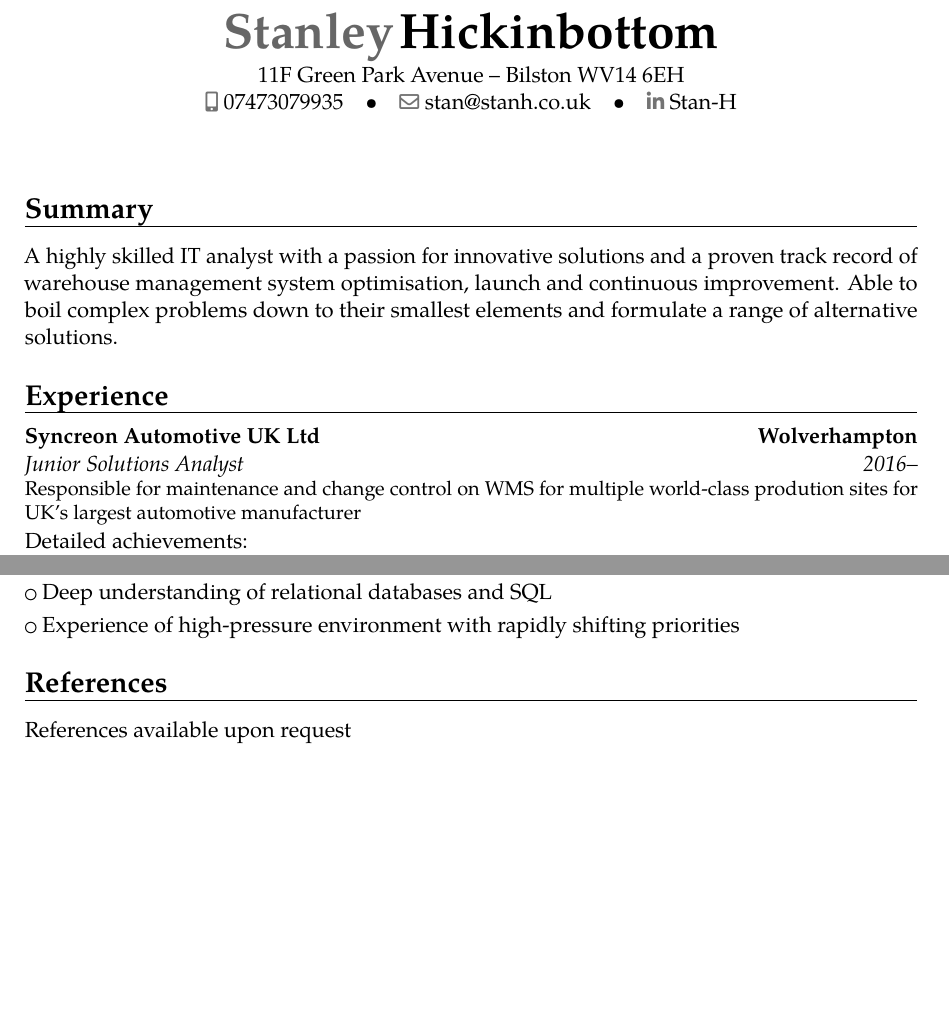
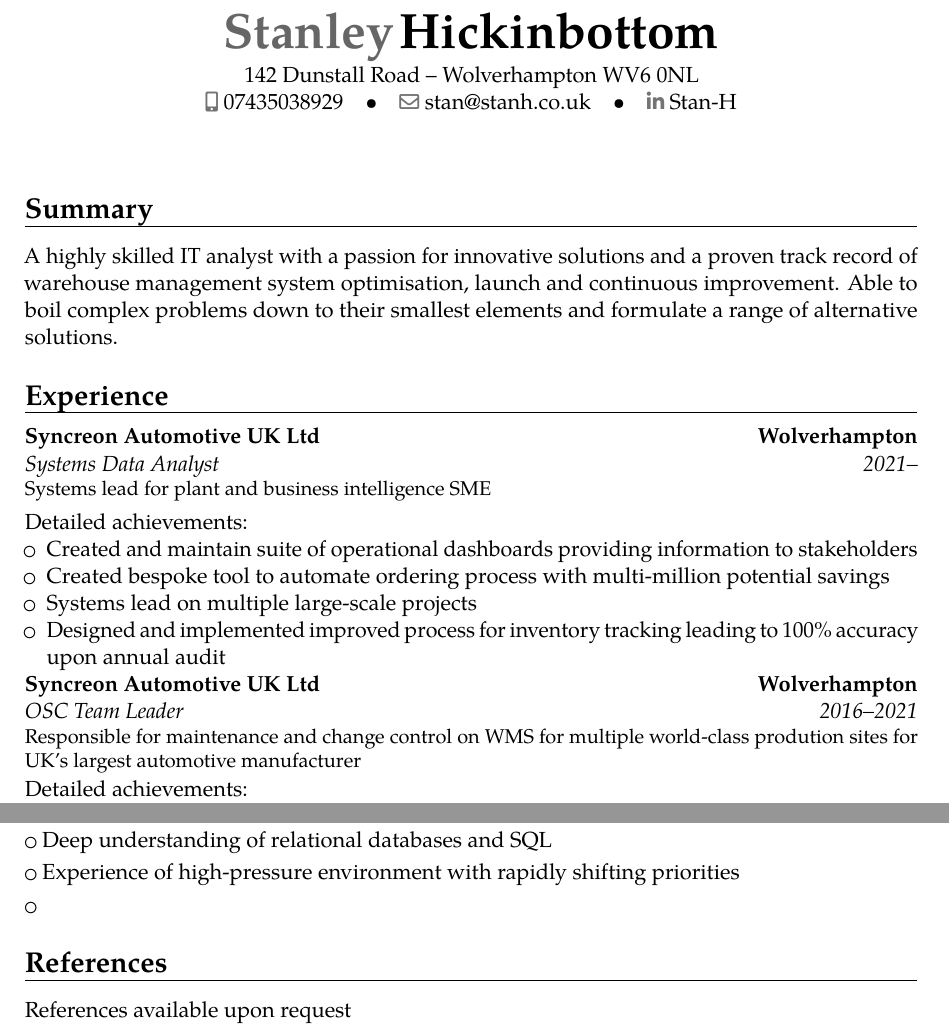
Before and after one commit to Stan-H/cv, a LaTeX CV (cv.tex): two parts of pages 1 and 2 of 2, joined at a grey line, cut so that both start at the same text, the shorter picture padded with empty space. Compiled offline with pdfLaTeX.

Commit message:
Add new role

```diff
--- a/cv.tex
+++ b/cv.tex
@@ -10,8 +10,8 @@
 %%Personal data
 \firstname{Stanley}
 \lastname{Hickinbottom}
-\address{11F Green Park Avenue}{Bilston WV14 6EH}
-\mobile{07473079935}
+\address{142 Dunstall Road}{Wolverhampton WV6 0NL}
+\mobile{07435038929}
 \email{stan@stanh.co.uk}
 \social[linkedin]{Stan-H}
 
@@ -22,7 +22,15 @@
 A highly skilled IT analyst with a passion for innovative solutions and a proven track record of warehouse management system optimisation, launch and continuous improvement. Able to boil complex problems down to their smallest elements and formulate a range of alternative solutions.
 
 \section{Experience}
-\cventry{2016--}{Junior Solutions Analyst}{Syncreon Automotive UK Ltd}{Wolverhampton}{}{Responsible for maintenance and change control on WMS for multiple world-class prodution sites for UK's largest automotive manufacturer}
+\cventry{2021--}{Systems Data Analyst}{Syncreon Automotive UK Ltd}{Wolverhampton}{}{Systems lead for plant and business intelligence SME}
+Detailed achievements:%
+\begin{itemize}
+    \item Created and maintain suite of operational dashboards providing information to stakeholders
+    \item Created bespoke tool to automate ordering process with multi-million potential savings
+    \item Systems lead on multiple large-scale projects
+    \item Designed and implemented improved process for inventory tracking leading to 100\% accuracy upon annual audit
+\end{itemize}
+\cventry{2016--2021}{OSC Team Leader}{Syncreon Automotive UK Ltd}{Wolverhampton}{}{Responsible for maintenance and change control on WMS for multiple world-class prodution sites for UK's largest automotive manufacturer}
 Detailed achievements:%
 \begin{itemize}
 \item Shepherded multiple software changes through inception, requirements documentation, build, SIT, UAT, training and documentation and ultimately full deployment
@@ -62,6 +69,7 @@ Included Units:%
 \cvlistitem{Knowledge of several programming languages including Javascript/JQuery, C, Python}
 \cvlistitem{Deep understanding of relational databases and SQL}
 \cvlistitem{Experience of high-pressure environment with rapidly shifting priorities}
+\cvlistitem{}
 
 \section{References}
 References available upon request
```
Also changed, not shown: cv.tex (1 more changed lines).
